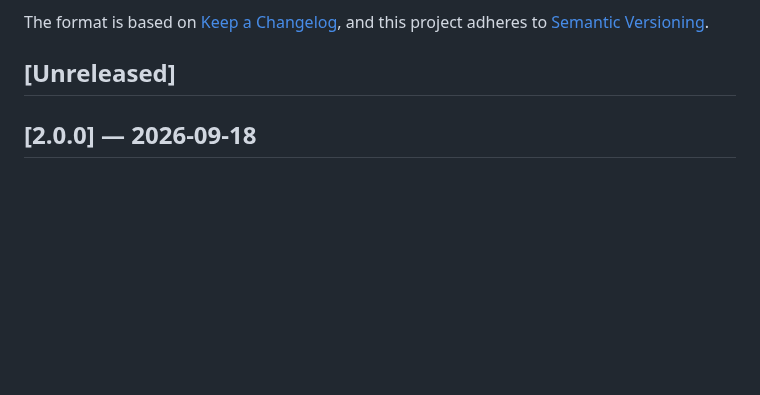
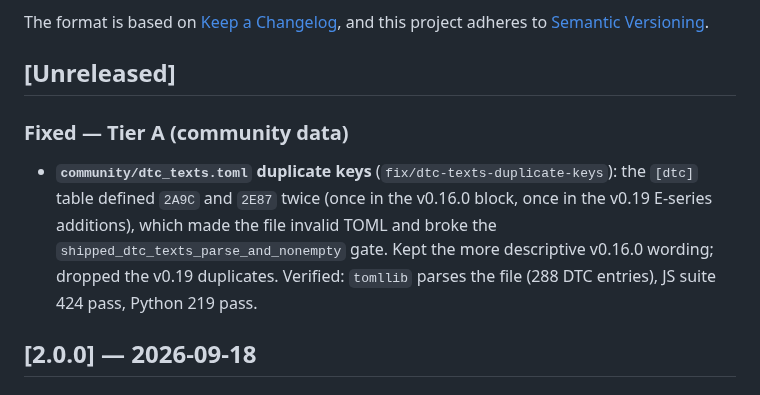
Before and after one commit to ohgeeceee/beemuu, a Markdown page: CHANGELOG.md, the part around the change. GitHub-like rendering; blank space fills up the shorter version.

Commit message:
docs(v2.1.0): changelog entry for dtc_texts duplicate-key fix

```diff
--- a/CHANGELOG.md
+++ b/CHANGELOG.md
@@ -6,6 +6,16 @@ The format is based on [Keep a Changelog](https://keepachangelog.com/en/1.1.0/),
 and this project adheres to [Semantic Versioning](https://semver.org/spec/v2.0.0.html).
 
 ## [Unreleased]
+
+### Fixed — Tier A (community data)
+
+- **`community/dtc_texts.toml` duplicate keys** (`fix/dtc-texts-duplicate-keys`):
+  the `[dtc]` table defined `2A9C` and `2E87` twice (once in the v0.16.0
+  block, once in the v0.19 E-series additions), which made the file invalid
+  TOML and broke the `shipped_dtc_texts_parse_and_nonempty` gate. Kept the
+  more descriptive v0.16.0 wording; dropped the v0.19 duplicates. Verified:
+  `tomllib` parses the file (288 DTC entries), JS suite 424 pass, Python 219
+  pass.
 
 ## [2.0.0] — 2026-09-18
 
```
